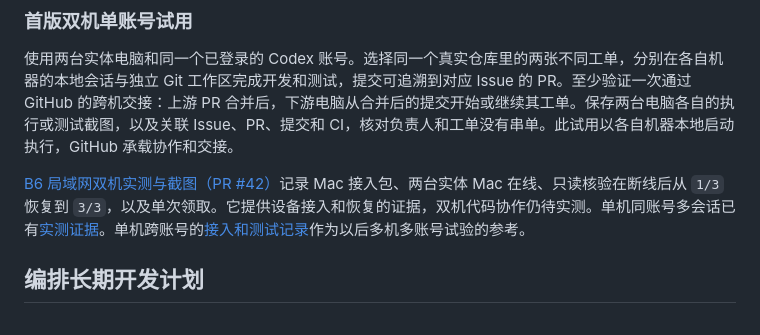
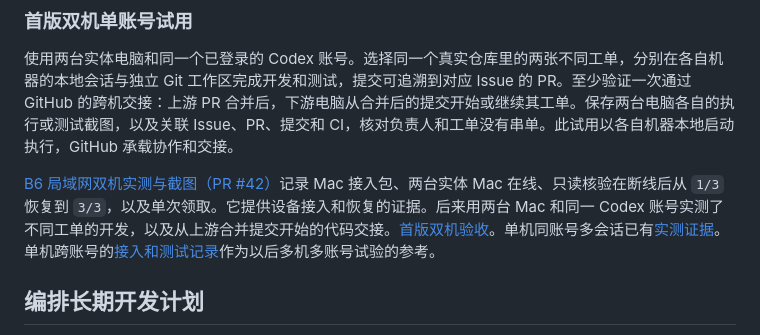
Before and after one commit to DikkooXie/souflow, a Markdown page: docs/requirements-workflow.md, the part around the change. GitHub-like rendering.

```diff
--- a/docs/requirements-workflow.md
+++ b/docs/requirements-workflow.md
@@ -51,7 +51,7 @@ souflow 首版要让负责人输入「继续推进 souflow 开发」，在一个
 
 使用两台实体电脑和同一个已登录的 Codex 账号。选择同一个真实仓库里的两张不同工单，分别在各自机器的本地会话与独立 Git 工作区完成开发和测试，提交可追溯到对应 Issue 的 PR。至少验证一次通过 GitHub 的跨机交接：上游 PR 合并后，下游电脑从合并后的提交开始或继续其工单。保存两台电脑各自的执行或测试截图，以及关联 Issue、PR、提交和 CI，核对负责人和工单没有串单。此试用以各自机器本地启动执行，GitHub 承载协作和交接。
 
-[B6 局域网双机实测与截图（PR #42）](https://github.com/DikkooXie/souflow/pull/42)记录 Mac 接入包、两台实体 Mac 在线、只读核验在断线后从 `1/3` 恢复到 `3/3`，以及单次领取。它提供设备接入和恢复的证据，双机代码协作仍待实测。单机同账号多会话已有[实测证据](acceptance/session-account.md)。单机跨账号的[接入和测试记录](acceptance/codex-account-dispatch.md)作为以后多机多账号试验的参考。
+[B6 局域网双机实测与截图（PR #42）](https://github.com/DikkooXie/souflow/pull/42)记录 Mac 接入包、两台实体 Mac 在线、只读核验在断线后从 `1/3` 恢复到 `3/3`，以及单次领取。它提供设备接入和恢复的证据。后来用两台 Mac 和同一 Codex 账号实测了不同工单的开发，以及从上游合并提交开始的代码交接。[首版双机验收](acceptance/two-mac-code-handoff.md)。单机同账号多会话已有[实测证据](acceptance/session-account.md)。单机跨账号的[接入和测试记录](acceptance/codex-account-dispatch.md)作为以后多机多账号试验的参考。
 
 ## 编排长期开发计划
 
```
Also changed, not shown: README.md (+1 -1 lines), docs/acceptance/two-mac-code-handoff.md (added, +16 -0 lines), docs/acceptance/two-mac-code-handoff/01-second-mac.png (added), 9 other files.
